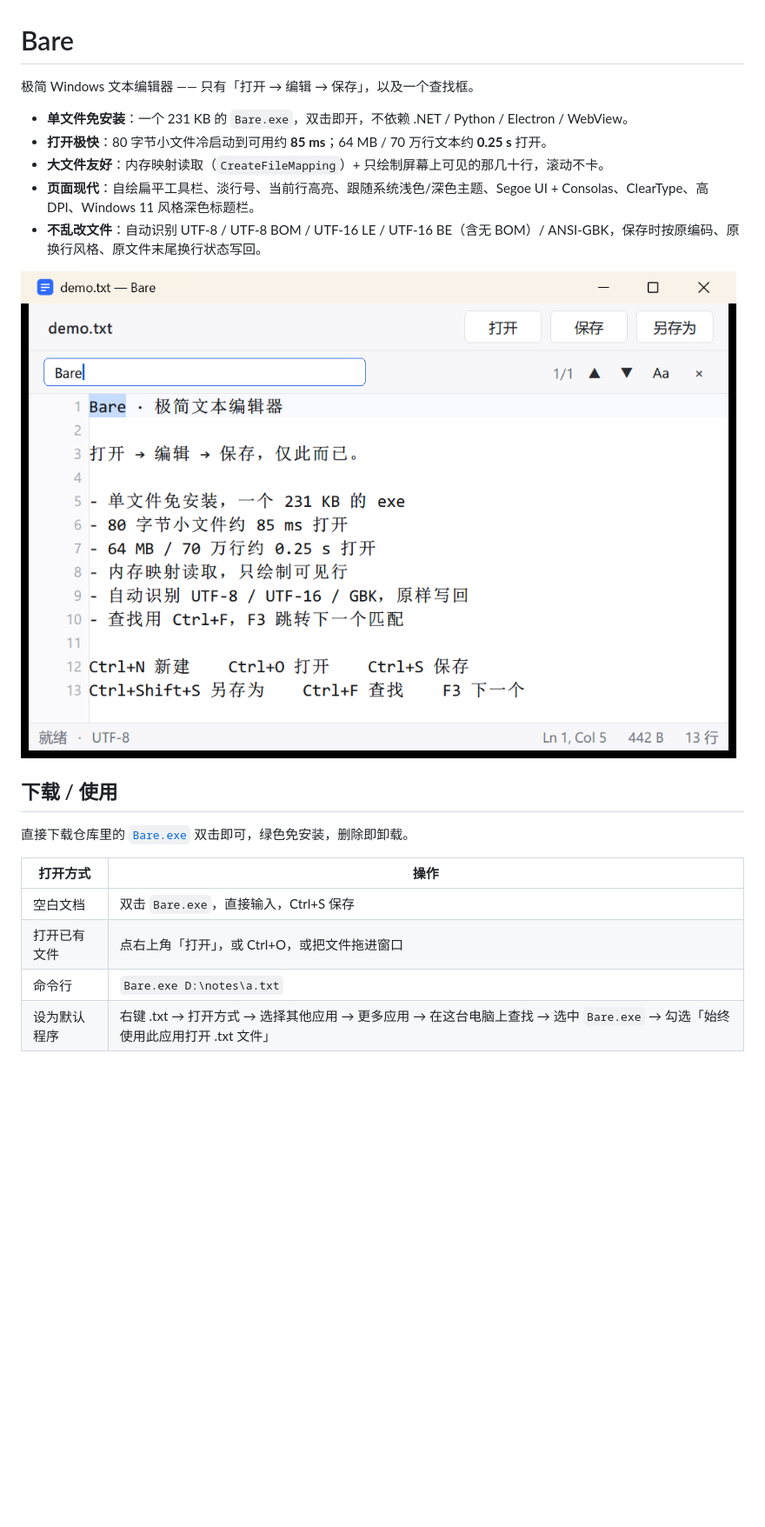
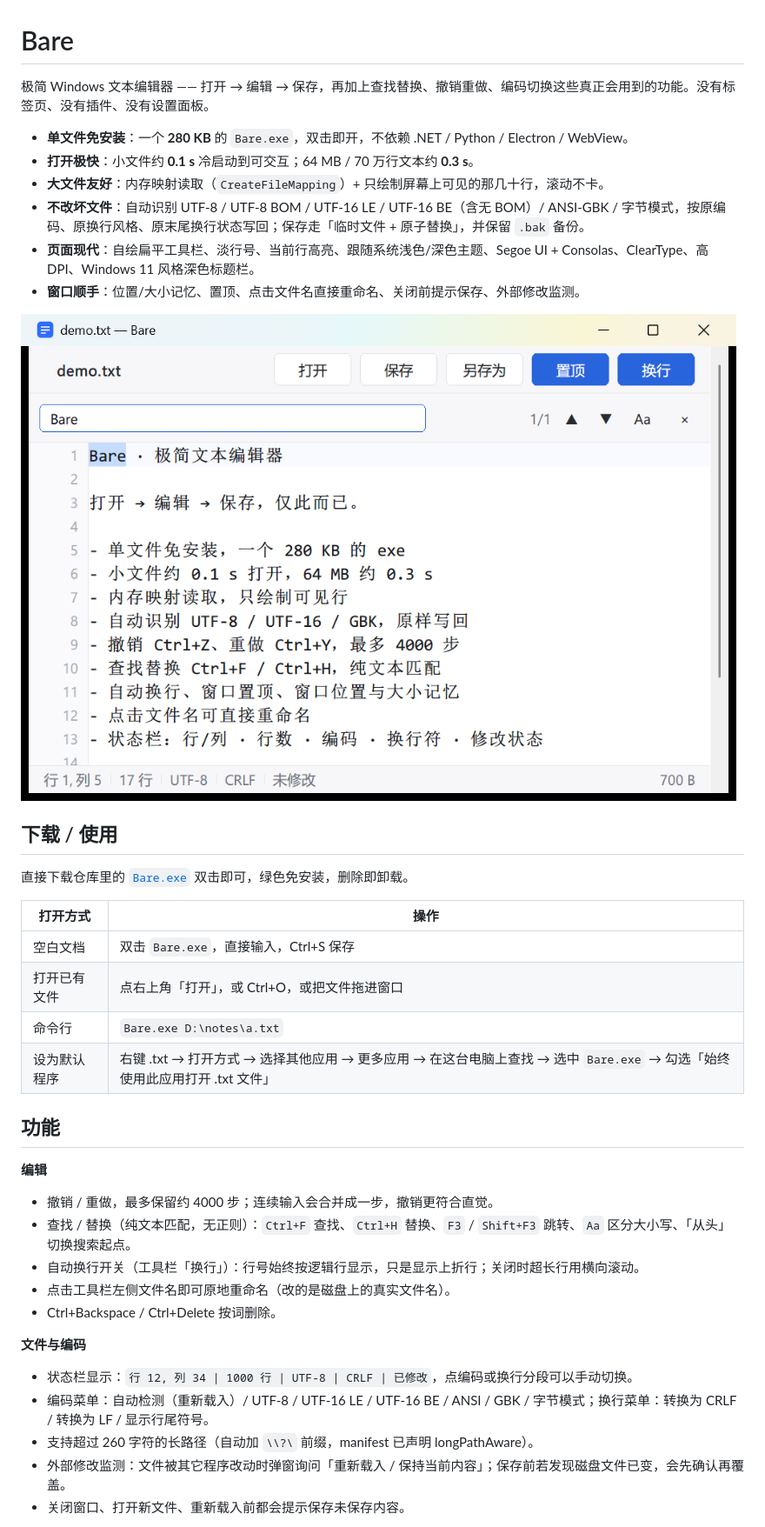
Before and after one commit to ulyees/Bare, a Markdown page: README.md, the part around one of its changes. Shown at 87% size. GitHub-like rendering; pictures changed too: docs/screenshot.png; blank space fills up the shorter version.

Commit message:
feat: 撤销重做、查找替换、编码/换行切换、置顶与窗口记忆、外部修改监测、原子保存、长路径支持

```diff
--- a/README.md
+++ b/README.md
@@ -1,12 +1,13 @@
 # Bare
 
-极简 Windows 文本编辑器 —— 只有「打开 → 编辑 → 保存」，以及一个查找框。
+极简 Windows 文本编辑器 —— 打开 → 编辑 → 保存，再加上查找替换、撤销重做、编码切换这些真正会用到的功能。没有标签页、没有插件、没有设置面板。
 
-- **单文件免安装**：一个 231 KB 的 `Bare.exe`，双击即开，不依赖 .NET / Python / Electron / WebView。
-- **打开极快**：80 字节小文件冷启动到可用约 **85 ms**；64 MB / 70 万行文本约 **0.25 s** 打开。
+- **单文件免安装**：一个 **280 KB** 的 `Bare.exe`，双击即开，不依赖 .NET / Python / Electron / WebView。
+- **打开极快**：小文件约 **0.1 s** 冷启动到可交互；64 MB / 70 万行文本约 **0.3 s**。
 - **大文件友好**：内存映射读取（`CreateFileMapping`）+ 只绘制屏幕上可见的那几十行，滚动不卡。
+- **不改坏文件**：自动识别 UTF-8 / UTF-8 BOM / UTF-16 LE / UTF-16 BE（含无 BOM）/ ANSI-GBK / 字节模式，按原编码、原换行风格、原末尾换行状态写回；保存走「临时文件 + 原子替换」，并保留 `.bak` 备份。
 - **页面现代**：自绘扁平工具栏、淡行号、当前行高亮、跟随系统浅色/深色主题、Segoe UI + Consolas、ClearType、高 DPI、Windows 11 风格深色标题栏。
-- **不乱改文件**：自动识别 UTF-8 / UTF-8 BOM / UTF-16 LE / UTF-16 BE（含无 BOM）/ ANSI-GBK，保存时按原编码、原换行风格、原文件末尾换行状态写回。
+- **窗口顺手**：位置/大小记忆、置顶、点击文件名直接重命名、关闭前提示保存、外部修改监测。
 
 ![Bare 界面](docs/screenshot.png)
 
@@ -21,3 +22,21 @@
 | 命令行 | `Bare.exe D:\notes\a.txt` |
 | 设为默认程序 | 右键 .txt → 打开方式 → 选择其他应用 → 更多应用 → 在这台电脑上查找 → 选中 `Bare.exe` → 勾选「始终使用此应用打开 .txt 文件」 |
 
+## 功能
+
+**编辑**
+
+- 撤销 / 重做，最多保留约 4000 步；连续输入会合并成一步，撤销更符合直觉。
+- 查找 / 替换（纯文本匹配，无正则）：`Ctrl+F` 查找、`Ctrl+H` 替换、`F3` / `Shift+F3` 跳转、`Aa` 区分大小写、「从头」切换搜索起点。
+- 自动换行开关（工具栏「换行」）：行号始终按逻辑行显示，只是显示上折行；关闭时超长行用横向滚动。
+- 点击工具栏左侧文件名即可原地重命名（改的是磁盘上的真实文件名）。
+- Ctrl+Backspace / Ctrl+Delete 按词删除。
+
+**文件与编码**
+
+- 状态栏显示：`行 12, 列 34 | 1000 行 | UTF-8 | CRLF | 已修改`，点编码或换行分段可以手动切换。
+- 编码菜单：自动检测（重新载入）/ UTF-8 / UTF-16 LE / UTF-16 BE / ANSI / GBK / 字节模式；换行菜单：转换为 CRLF / 转换为 LF / 显示行尾符号。
+- 支持超过 260 字符的长路径（自动加 `\\?\` 前缀，manifest 已声明 longPathAware）。
+- 外部修改监测：文件被其它程序改动时弹窗询问「重新载入 / 保持当前内容」；保存前若发现磁盘文件已变，会先确认再覆盖。
+- 关闭窗口、打开新文件、重新载入前都会提示保存未保存内容。
+
```
Also changed, not shown: other parts of README.md (+41 -18 lines), 6 other files.
